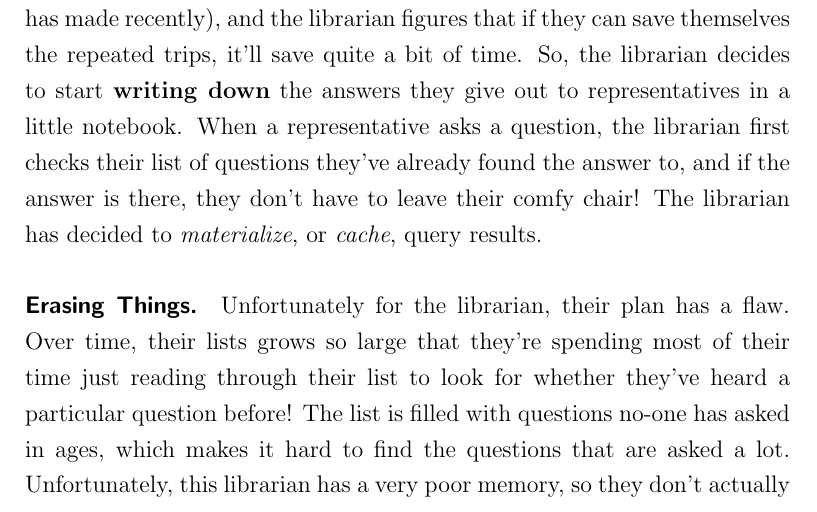
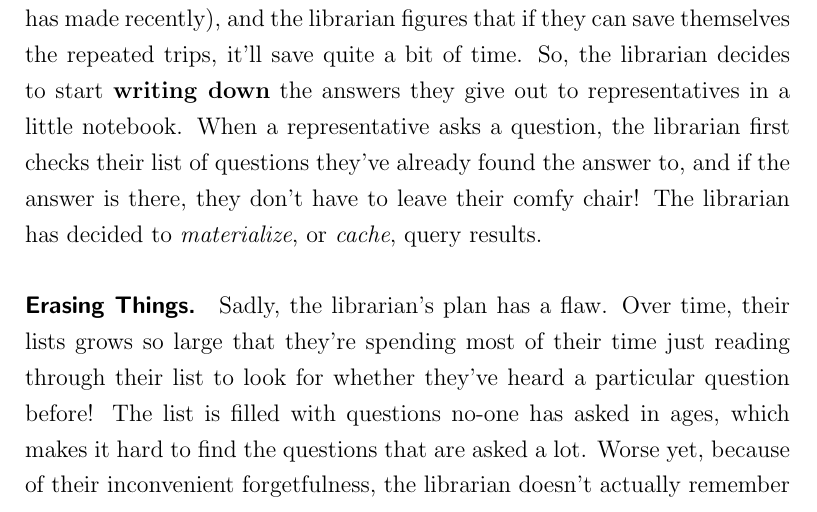
Before and after one commit to jonhoo/thesis, a LaTeX thesis (thesis.tex, which reads A1-simpler-terms.tex): part of page 113 of 127, cut so that both start at the same text. Compiled offline with pdfLaTeX.

Commit message:
Tidy up repeated 'unfortunately'

```diff
--- a/A1-simpler-terms.tex
+++ b/A1-simpler-terms.tex
@@ -81,9 +81,9 @@ decided to \textit{materialize}, or \textit{cache}, query results.
 
 \paragraph{Erasing Things.}
 %
-Unfortunately for the librarian, their plan has a flaw. Over time, their lists
-grows so large that they're spending most of their time just reading through
-their list to look for whether they've heard a particular question before! The
-list is filled with questions no-one has asked in ages, which makes it hard to
-find the questions that are asked a lot. Unfortunately, this librarian has a
-very poor memory, so they don't actually remember which questions are asked
+Sadly, the librarian's plan has a flaw. Over time, their lists grows so large
+that they're spending most of their time just reading through their list to look
+for whether they've heard a particular question before! The list is filled with
+questions no-one has asked in ages, which makes it hard to find the questions
+that are asked a lot. Worse yet, because of their inconvenient forgetfulness,
+the librarian doesn't actually remember which questions are asked frequently,
```
Also changed, not shown: A1-simpler-terms.tex (14 more changed lines).
